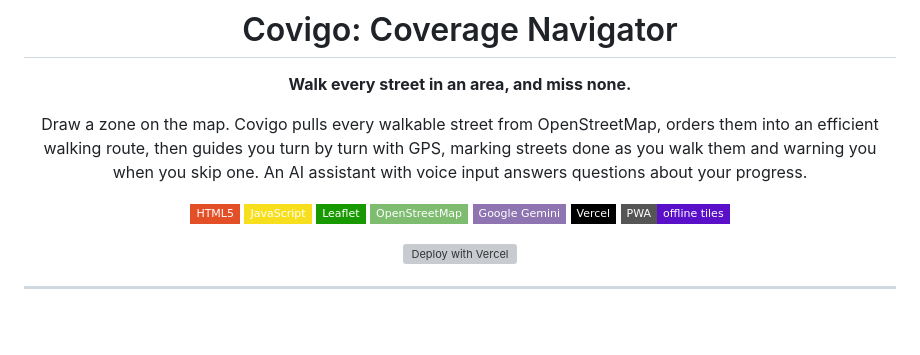
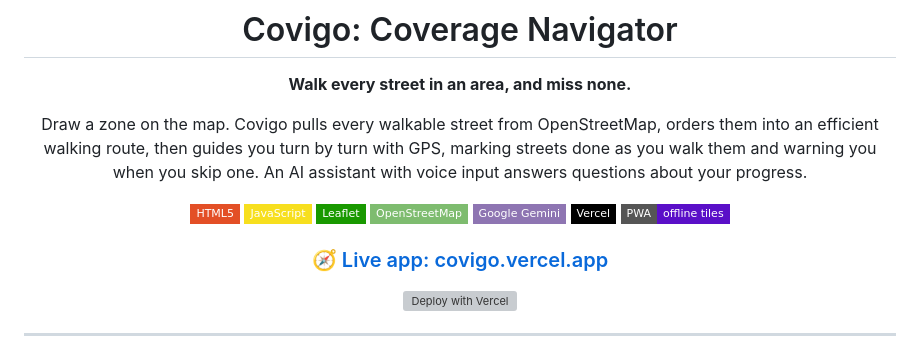
Before and after one commit to alokekissac/Covigo, a Markdown page: README.md, the part around the change. Drawn GitHub-style; badges without logos; blank space fills up the shorter version; grey boxes are pictures that could not be loaded.

Commit message:
README: add live app link

```diff
--- a/README.md
+++ b/README.md
@@ -15,6 +15,8 @@ Draw a zone on the map. Covigo pulls every walkable street from OpenStreetMap, o
 ![Gemini](https://img.shields.io/badge/Google%20Gemini-8E75B2?style=flat-square&logo=googlegemini&logoColor=white)
 ![Vercel](https://img.shields.io/badge/Vercel-000000?style=flat-square&logo=vercel&logoColor=white)
 ![PWA](https://img.shields.io/badge/PWA-offline%20tiles-5A0FC8?style=flat-square&logo=pwa&logoColor=white)
+
+### [🧭 Live app: covigo.vercel.app](https://covigo.vercel.app/)
 
 [![Deploy with Vercel](https://vercel.com/button)](https://vercel.com/new/clone?repository-url=https%3A%2F%2Fgithub.com%2Falokekissac%2FCovigo&project-name=covigo&env=GEMINI_API_KEY&envDescription=Google%20Gemini%20API%20key%20for%20the%20AI%20assistant&envLink=https%3A%2F%2Faistudio.google.com%2Fapikey)
 
```
